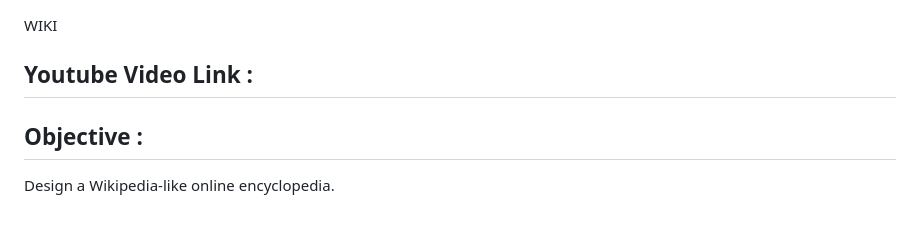
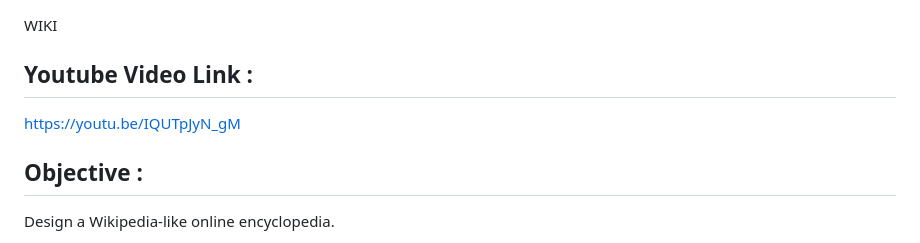
Before and after one commit to neilsapkota/CS50W, a Markdown page: Wiki/README.md, the part around the change. Rendered like a GitHub page.

```diff
--- a/Wiki/README.md
+++ b/Wiki/README.md
@@ -3,7 +3,7 @@ WIKI
 
 Youtube Video Link :
 --------------------
-
+https://youtu.be/IQUTpJyN_gM
 
 
 Objective :
```
